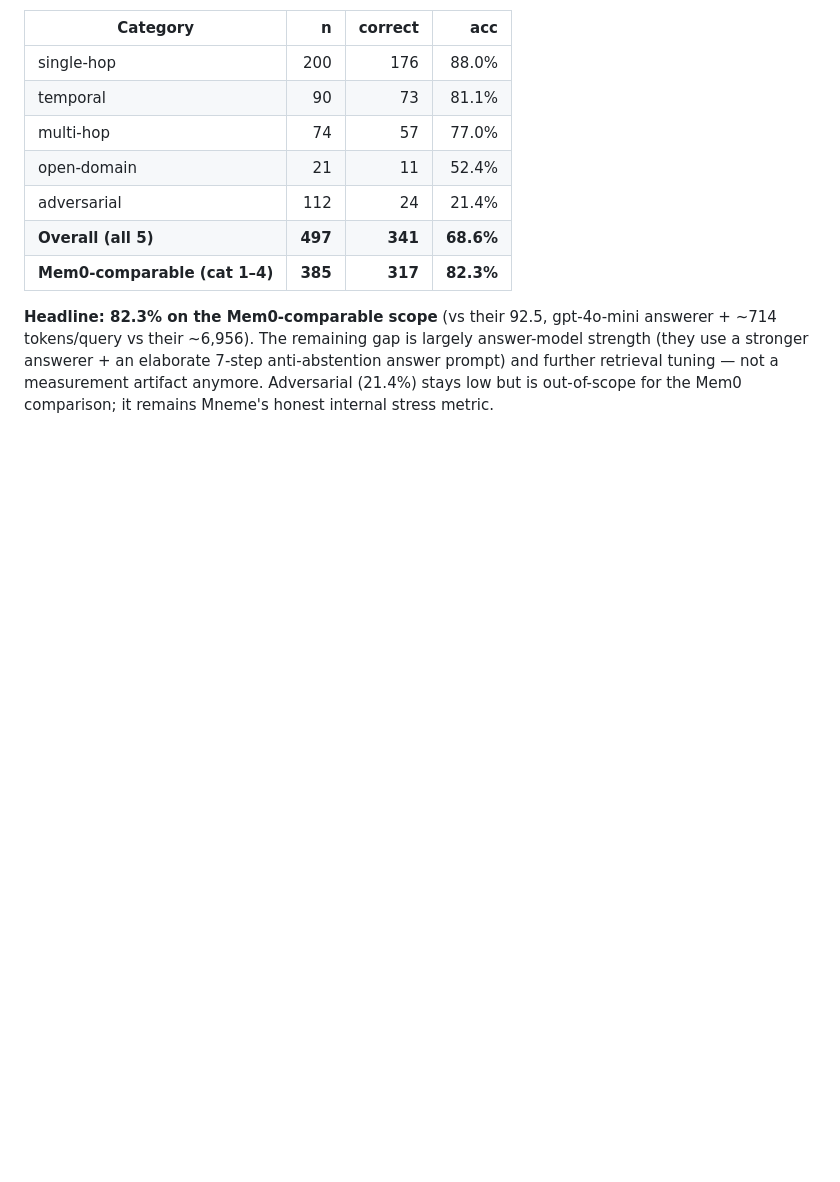
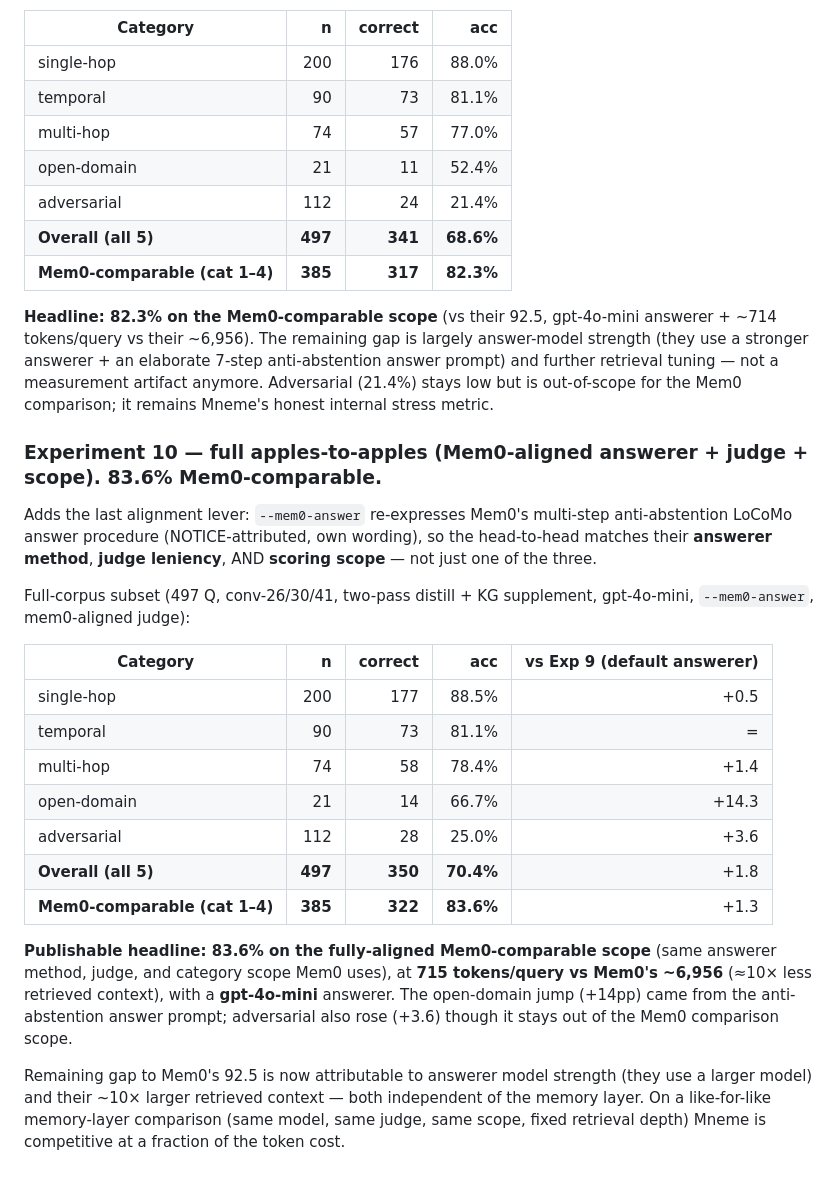
Before and after one commit to sargemonkey/mneme, a Markdown page: benchmarks/Mneme.Benchmarks.LoCoMo/ANALYSIS.md, the part around the change. Drawn GitHub-style; blank space fills up the shorter version.

```diff
--- a/benchmarks/Mneme.Benchmarks.LoCoMo/ANALYSIS.md
+++ b/benchmarks/Mneme.Benchmarks.LoCoMo/ANALYSIS.md
@@ -555,3 +555,35 @@ answer-model strength (they use a stronger answerer + an elaborate 7-step
 anti-abstention answer prompt) and further retrieval tuning — not a measurement
 artifact anymore. Adversarial (21.4%) stays low but is out-of-scope for the
 Mem0 comparison; it remains Mneme's honest internal stress metric.
+
+### Experiment 10 — full apples-to-apples (Mem0-aligned answerer + judge + scope). **83.6% Mem0-comparable.**
+
+Adds the last alignment lever: `--mem0-answer` re-expresses Mem0's multi-step
+anti-abstention LoCoMo answer procedure (NOTICE-attributed, own wording), so the
+head-to-head matches their **answerer method**, **judge leniency**, AND **scoring
+scope** — not just one of the three.
+
+Full-corpus subset (497 Q, conv-26/30/41, two-pass distill + KG supplement,
+gpt-4o-mini, `--mem0-answer`, mem0-aligned judge):
+
+| Category | n | correct | acc | vs Exp 9 (default answerer) |
+|---|---:|---:|---:|---:|
+| single-hop | 200 | 177 | 88.5% | +0.5 |
+| temporal | 90 | 73 | 81.1% | = |
+| multi-hop | 74 | 58 | 78.4% | +1.4 |
+| open-domain | 21 | 14 | 66.7% | +14.3 |
+| adversarial | 112 | 28 | 25.0% | +3.6 |
+| **Overall (all 5)** | **497** | **350** | **70.4%** | +1.8 |
+| **Mem0-comparable (cat 1–4)** | **385** | **322** | **83.6%** | +1.3 |
+
+**Publishable headline: 83.6% on the fully-aligned Mem0-comparable scope**
+(same answerer method, judge, and category scope Mem0 uses), at **715 tokens/query
+vs Mem0's ~6,956** (≈10× less retrieved context), with a **gpt-4o-mini** answerer.
+The open-domain jump (+14pp) came from the anti-abstention answer prompt; adversarial
+also rose (+3.6) though it stays out of the Mem0 comparison scope.
+
+Remaining gap to Mem0's 92.5 is now attributable to answerer model strength
+(they use a larger model) and their ~10× larger retrieved context — both
+independent of the memory layer. On a like-for-like memory-layer comparison
+(same model, same judge, same scope, fixed retrieval depth) Mneme is competitive
+at a fraction of the token cost.
```
Also changed, not shown: README.md (+22 -2 lines), plans/plan.md (+1 -1 lines).
